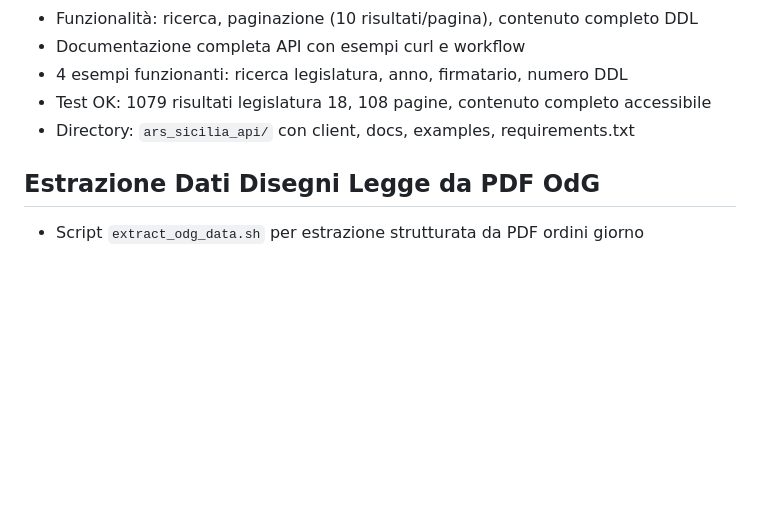
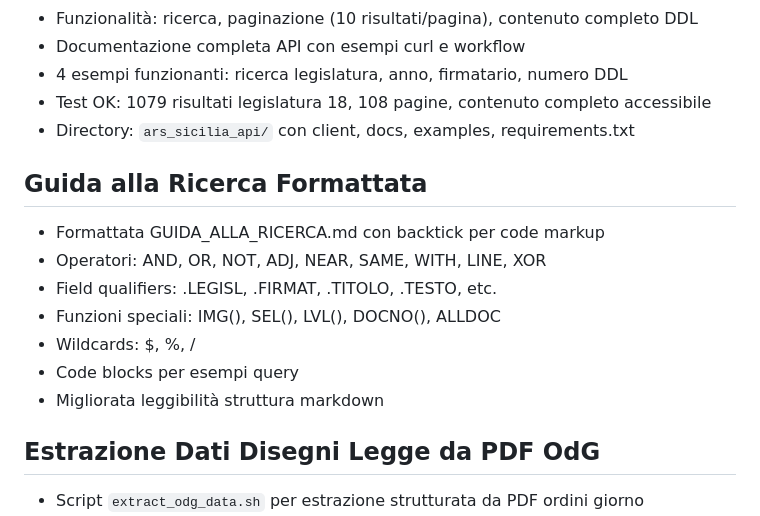
Before and after one commit to aborruso/ars_sicilia, a Markdown page: LOG.md, the part around the change. Rendered like a GitHub page; blank space fills up the shorter version.

Commit message:
docs: update LOG with GUIDA formatting

```diff
--- a/LOG.md
+++ b/LOG.md
@@ -10,6 +10,16 @@
 - 4 esempi funzionanti: ricerca legislatura, anno, firmatario, numero DDL
 - Test OK: 1079 risultati legislatura 18, 108 pagine, contenuto completo accessibile
 - Directory: `ars_sicilia_api/` con client, docs, examples, requirements.txt
+
+## Guida alla Ricerca Formattata
+
+- Formattata GUIDA_ALLA_RICERCA.md con backtick per code markup
+- Operatori: AND, OR, NOT, ADJ, NEAR, SAME, WITH, LINE, XOR
+- Field qualifiers: .LEGISL, .FIRMAT, .TITOLO, .TESTO, etc.
+- Funzioni speciali: IMG(), SEL(), LVL(), DOCNO(), ALLDOC
+- Wildcards: $, %, /
+- Code blocks per esempi query
+- Migliorata leggibilità struttura markdown
 
 ## Estrazione Dati Disegni Legge da PDF OdG
 
```
